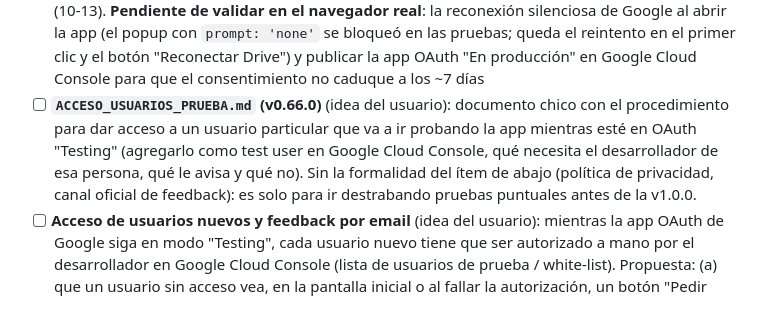
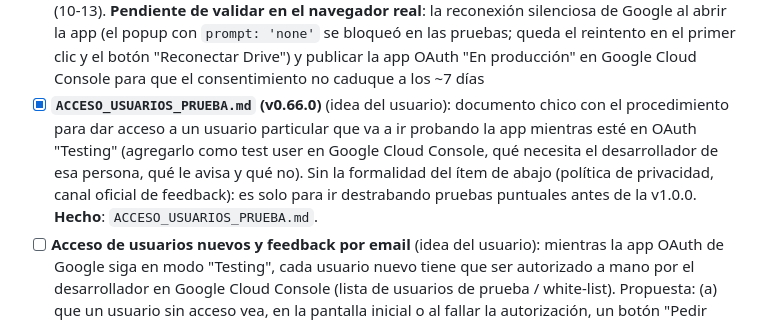
Before and after one commit to nicodiber/to-do-list, a Markdown page: BACKLOG.md, the part around the change. GitHub-like rendering.

```diff
--- a/BACKLOG.md
+++ b/BACKLOG.md
@@ -100,7 +100,7 @@ Todas las ideas del brainstorm original ([NOTAS_ORIGINALES.md](NOTAS_ORIGINALES.
 - [x] Documentación: nuevo archivo `REGLAS_DE_PRIORIDAD.md` (qué determina el orden/prioridad de las tareas en cada vista) y `LOGICA_FUNCIONES.md` (qué hace cada función/módulo del proyecto, en lenguaje natural, referenciando el diccionario de datos) — pedido directo del usuario, documentación viva que se actualiza junto con cada cambio funcional (mismo compromiso que ya existía para `DICCIONARIO_DE_DATOS.md`)
 - [x] Ronda 2 del rediseño de datos — algoritmo real de prioridad: reemplaza el criterio provisorio de la ronda anterior (solo `categoria_prioridad`). Definido en una conversación larga con el usuario, con la idea de que la categoría raíz "Facultad" sea su prioridad #1 pero sin dominar siempre el orden. `compararPorPrioridad` (`assets/js/tareas-logica.js`) queda en 5 niveles: 1) banda de holgura (`calcularHolguraDias`, días de margen hasta `tarea_fecha_limite` contados desde hoy, agrupados en 6 bandas para que una diferencia chica de fecha no tape la categoría), 2) `categoria_prioridad` de la categoría raíz (nueva `categoriaRaiz` en `utilidades.js`), 3) `categoria_prioridad` de la categoría directa, 4) `tarea_importancia`, 5) `tarea_creada_en` (FIFO). Nueva función `mejorTareaPorCategoria` (una tarea por categoría raíz, para elegir en un rato libre sin que Facultad tape siempre a las demás) usada en Hoy, apartado "Elegí por categoría" dentro de "Resto". Se simplificaron 3 sorts que pre-ordenaban manualmente por `tarea_fecha_limite` antes de `compararPorPrioridad` (Hoy-Resto, Tareas-listado general, `calcularEnfoque8020`) — quedaban redundantes/conflictivos con las bandas nuevas. Ver `REGLAS_DE_PRIORIDAD.md` para el detalle completo con ejemplos
 - [x] **Ronda 1 del rediseño — Almacenamiento con Google Drive como único destino (v0.51.0)**: se eliminó el modo carpeta local y `localStorage` como copia de los datos; Drive por API (permiso único Drive + Calendar) con buffer local durable en IndexedDB (`pendiente`, borrado solo tras la confirmación de Drive), copia `cache` de solo lectura sin conexión, sellos `*_modificado_en` por entidad + registro de eliminados (90 días) + mezcla con avisos de conflicto persistentes ("nada se pierde en silencio"), verificación automática (al volver a la pestaña, al recuperar red, cada 5 min), estado/hora de guardado y de verificación siempre visibles en la cabecera con botón "Sincronizar ahora", pantalla inicial obligatoria, segunda pestaña en solo lectura, aviso de reloj desfasado, importar JSON con confirmación y manejo de datos viejos de `localStorage`. Ver `REDISENO.md` (sección Almacenamiento), `CASOS_DE_USO.md` (D1-D3) y `PROCESOS_AUTOMATICOS.md` (10-13). **Pendiente de validar en el navegador real**: la reconexión silenciosa de Google al abrir la app (el popup con `prompt: 'none'` se bloqueó en las pruebas; queda el reintento en el primer clic y el botón "Reconectar Drive") y publicar la app OAuth "En producción" en Google Cloud Console para que el consentimiento no caduque a los ~7 días
-- [ ] **`ACCESO_USUARIOS_PRUEBA.md` (v0.66.0)** (idea del usuario): documento chico con el procedimiento para dar acceso a un usuario particular que va a ir probando la app mientras esté en OAuth "Testing" (agregarlo como test user en Google Cloud Console, qué necesita el desarrollador de esa persona, qué le avisa y qué no). Sin la formalidad del ítem de abajo (política de privacidad, canal oficial de feedback): es solo para ir destrabando pruebas puntuales antes de la v1.0.0.
+- [x] **`ACCESO_USUARIOS_PRUEBA.md` (v0.66.0)** (idea del usuario): documento chico con el procedimiento para dar acceso a un usuario particular que va a ir probando la app mientras esté en OAuth "Testing" (agregarlo como test user en Google Cloud Console, qué necesita el desarrollador de esa persona, qué le avisa y qué no). Sin la formalidad del ítem de abajo (política de privacidad, canal oficial de feedback): es solo para ir destrabando pruebas puntuales antes de la v1.0.0. **Hecho**: `ACCESO_USUARIOS_PRUEBA.md`.
 - [ ] **Acceso de usuarios nuevos y feedback por email** (idea del usuario): mientras la app OAuth de Google siga en modo "Testing", cada usuario nuevo tiene que ser autorizado a mano por el desarrollador en Google Cloud Console (lista de usuarios de prueba / white-list). Propuesta: (a) que un usuario sin acceso vea, en la pantalla inicial o al fallar la autorización, un botón "Pedir acceso" que abra un `mailto:` al desarrollador con el asunto y el cuerpo prearmados para que indique su email de Google, y así el desarrollador lo agrega a la white-list; (b) un apartado "Enviar feedback al desarrollador" (también con `mailto:`, sin backend), por ejemplo dentro de la futura vista Configuraciones (Ronda 5 de `REDISENO.md`). Evaluar también, según cuántos usuarios se esperen, publicar la app OAuth "En producción" para no depender de la white-list (queda el aviso "app no verificada"). Al definir la dirección de destino, tener en cuenta que quedaría visible en el código público del repositorio
 - [ ] **Limpieza de datos personales antes de dejar el repositorio público (hacer al final)**: cuando el proyecto se considere casi terminado, repasar **todos los archivos** (código, `.md`, ejemplos en `datos/`, textos de la UI, comentarios, `CHANGELOG.md`, historial de ejemplos y notas como `NOTAS_ORIGINALES.md` y `CASOS_DE_USO.md`) y reemplazar los datos personales o sensibles del usuario (nombres propios, lugares, materias, contactos, emails, IDs, situaciones personales que sirvieron de ejemplo, etc.) por datos genéricos, para que al quedar el repositorio público en GitHub nadie pueda leer información sensible. Incluir la revisión del historial de Git (los datos ya commiteados siguen visibles en commits viejos: evaluar si alcanza con limpiar los archivos actuales o si conviene reescribir el historial / publicar un repositorio nuevo sin él). Revisar también si el `CLIENT_ID` de Google, el email de contacto y las URLs deben quedar o parametrizarse. **No hacerlo ahora a propósito**: los ejemplos y el contexto reales le sirven a Claude para entender el uso real del sistema y proponer mejor
 - [x] **Edición de una tarea en una ventana modal** (pedido del usuario; hecha en v0.53.0, Ronda 3): al editar, se abre una ventana modal con solo esa tarea, sin el formulario de alta al lado. Queda pendiente, si se quiere, una ruta propia tipo `#/tareas/editar/<id>` para poder compartir el enlace
```
Also changed, not shown: ACCESO_USUARIOS_PRUEBA.md (added, +42 -0 lines), 1 other file.
